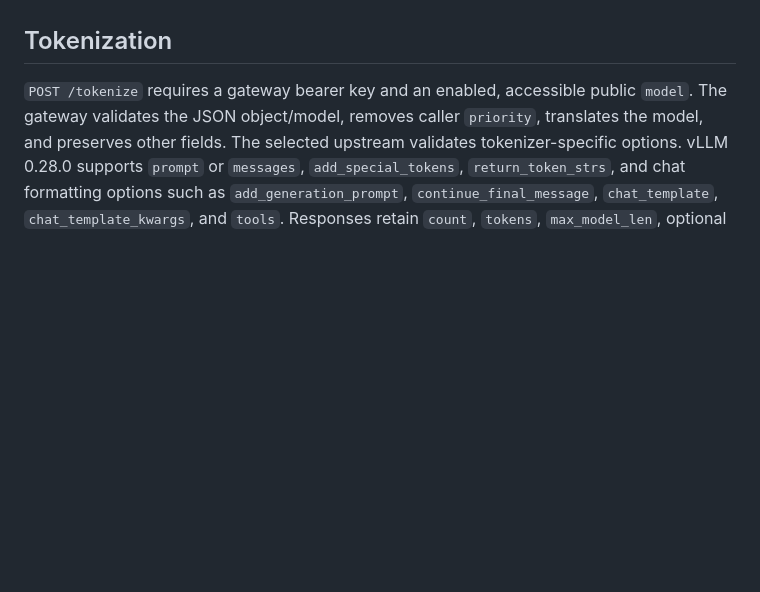
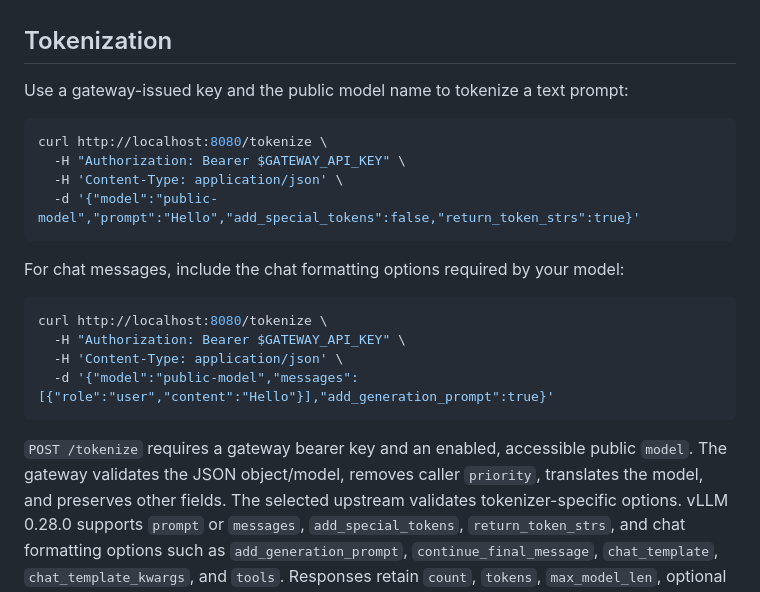
Before and after one commit to rislanov/vllm-priority-gateway, a Markdown page: docs/operations.md, the part around the change. Rendered like a GitHub page; blank space fills up the shorter version.

````diff
--- a/docs/operations.md
+++ b/docs/operations.md
@@ -230,6 +230,24 @@ In PostgreSQL mode, client/pool inflight, RPM, soft TPM, circuit generations, an
 
 ## Tokenization
 
+Use a gateway-issued key and the public model name to tokenize a text prompt:
+
+```sh
+curl http://localhost:8080/tokenize \
+  -H "Authorization: Bearer $GATEWAY_API_KEY" \
+  -H 'Content-Type: application/json' \
+  -d '{"model":"public-model","prompt":"Hello","add_special_tokens":false,"return_token_strs":true}'
+```
+
+For chat messages, include the chat formatting options required by your model:
+
+```sh
+curl http://localhost:8080/tokenize \
+  -H "Authorization: Bearer $GATEWAY_API_KEY" \
+  -H 'Content-Type: application/json' \
+  -d '{"model":"public-model","messages":[{"role":"user","content":"Hello"}],"add_generation_prompt":true}'
+```
+
 `POST /tokenize` requires a gateway bearer key and an enabled, accessible public `model`. The gateway validates the JSON object/model, removes caller `priority`, translates the model, and preserves other fields. The selected upstream validates tokenizer-specific options. vLLM 0.28.0 supports `prompt` or `messages`, `add_special_tokens`, `return_token_strs`, and chat formatting options such as `add_generation_prompt`, `continue_final_message`, `chat_template`, `chat_template_kwargs`, and `tools`. Responses retain `count`, `tokens`, `max_model_len`, optional `token_strs`, and future upstream fields. No local tokenizer, `/v1/tokenize` alias, `/detokenize`, or automatic inference preflight is provided.
 
 | Setting | Default | Valid range |
````
Also changed, not shown: README.md (+3 -14 lines), README.ru.md (+4 -15 lines).
